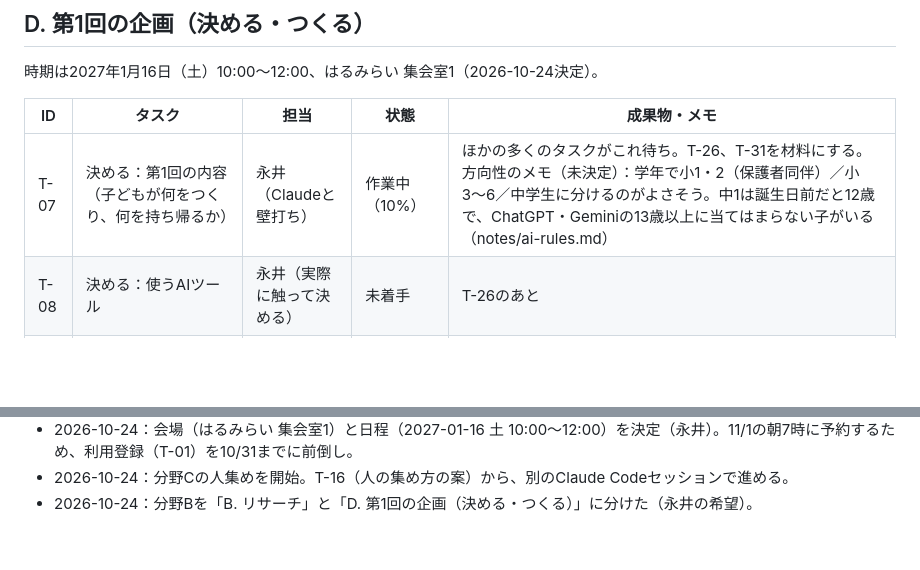
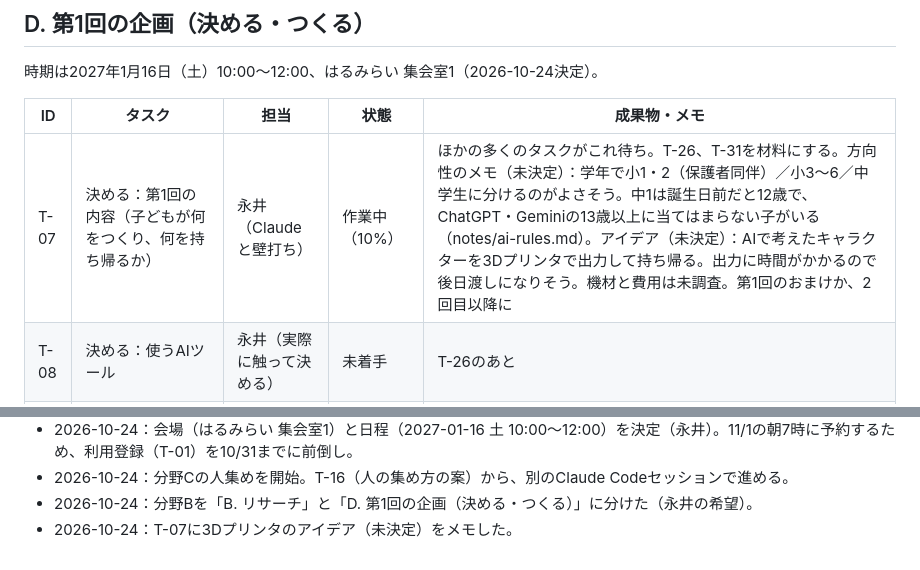
Before and after one commit to YusukeNagai/harumi_AI_lab, a Markdown page: TASKS.md, 2 parts joined by grey strips. Drawn GitHub-style; blank space fills up the shorter version.

Commit message:
タスク台帳：T-07に3Dプリンタのアイデア（未決定）をメモ
Co-Authored-By: Claude Opus 5.5 <noreply@anthropic.com>

```diff
--- a/TASKS.md
+++ b/TASKS.md
@@ -74,7 +74,7 @@
 
 | ID | タスク | 担当 | 状態 | 成果物・メモ |
 |---|---|---|---|---|
-| T-07 | 決める：第1回の内容（子どもが何をつくり、何を持ち帰るか） | 永井（Claudeと壁打ち） | 作業中（10%） | ほかの多くのタスクがこれ待ち。T-26、T-31を材料にする。方向性のメモ（未決定）：学年で小1・2（保護者同伴）／小3〜6／中学生に分けるのがよさそう。中1は誕生日前だと12歳で、ChatGPT・Geminiの13歳以上に当てはまらない子がいる（notes/ai-rules.md） |
+| T-07 | 決める：第1回の内容（子どもが何をつくり、何を持ち帰るか） | 永井（Claudeと壁打ち） | 作業中（10%） | ほかの多くのタスクがこれ待ち。T-26、T-31を材料にする。方向性のメモ（未決定）：学年で小1・2（保護者同伴）／小3〜6／中学生に分けるのがよさそう。中1は誕生日前だと12歳で、ChatGPT・Geminiの13歳以上に当てはまらない子がいる（notes/ai-rules.md）。アイデア（未決定）：AIで考えたキャラクターを3Dプリンタで出力して持ち帰る。出力に時間がかかるので後日渡しになりそう。機材と費用は未調査。第1回のおまけか、2回目以降に |
 | T-08 | 決める：使うAIツール | 永井（実際に触って決める） | 未着手 | T-26のあと |
 | T-09 | 決める：小学1・2年生の参加方法（保護者同伴か、内容を分けるか）。決まったらサイトに一文を足す | 永井 → Claude Code | 確認待ち | 決定：保護者同伴（2026-10-24、リサーチのセッションで永井が決定）。サイトへの一文はまだ。方向性のメモ（未決定）：小1・2／小3〜6／中学生に分けるのがよさそう |
 | T-10 | 決める：開催場所（はるみらい か HARUMI FLAG PORTの共用施設 か） | 永井 | 確認待ち | 決定：はるみらい 集会室1（60㎡・30人、1時間700円、Wi-Fi・プロジェクターあり）（2026-10-24、タスク管理のセッションで永井が決定。材料は notes/venues.md）。予約（T-13）とサイトへの掲載（T-19）が済んだら完了 |
@@ -133,3 +133,4 @@
 - 2026-10-24：会場（はるみらい 集会室1）と日程（2027-01-16 土 10:00〜12:00）を決定（永井）。11/1の朝7時に予約するため、利用登録（T-01）を10/31までに前倒し。
 - 2026-10-24：分野Cの人集めを開始。T-16（人の集め方の案）から、別のClaude Codeセッションで進める。
 - 2026-10-24：分野Bを「B. リサーチ」と「D. 第1回の企画（決める・つくる）」に分けた（永井の希望）。
+- 2026-10-24：T-07に3Dプリンタのアイデア（未決定）をメモした。
```
